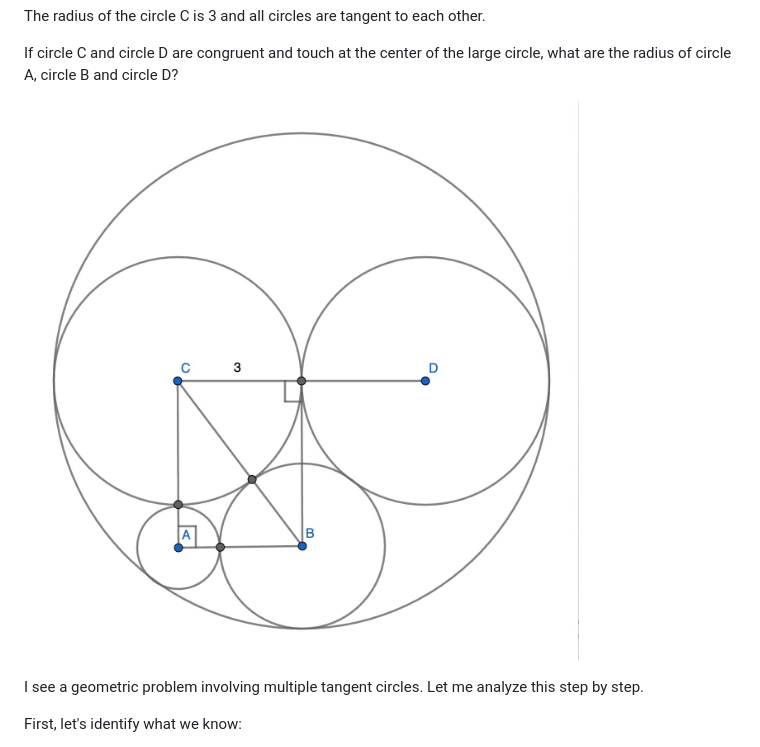
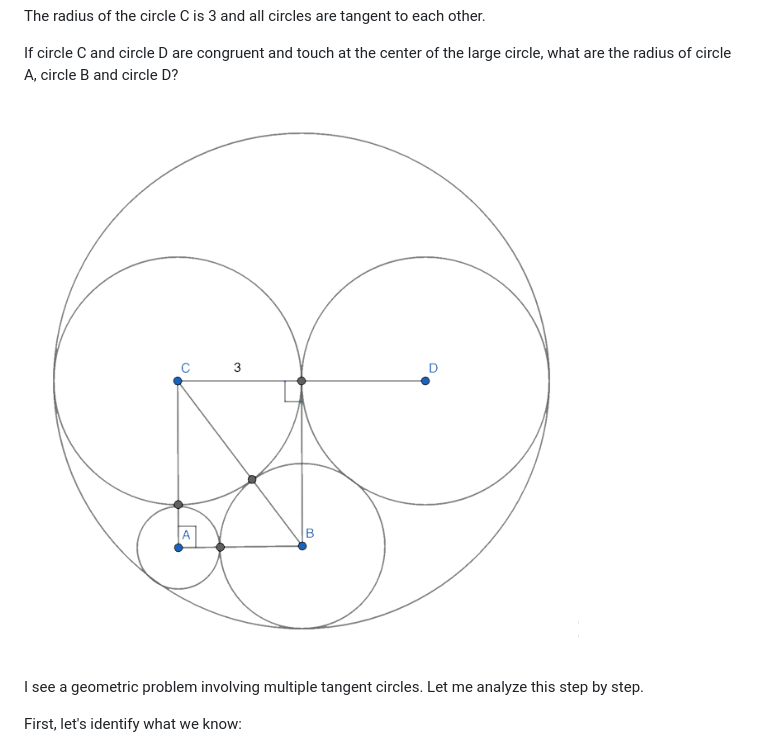
Before and after one commit to TerrenceMiao/LLM, a Markdown page: LLM-Test-Claude-Sonnet.md, the part around the change. Drawn GitHub-style; pictures changed too: Circles in Circles.png (added).

Commit message:
Update Circles in Circles image for Claude 3.7 Sonnet LLM test

```diff
--- a/LLM-Test-Claude-Sonnet.md
+++ b/LLM-Test-Claude-Sonnet.md
@@ -8,7 +8,7 @@ The radius of the circle C is 3 and all circles are tangent to each other.
 
 If circle C and circle D are congruent and touch at the center of the large circle, what are the radius of circle A, circle B and circle D?
 
-![Circles in Circles](Circles%20in%20Circles.jpg)
+![Circles in Circles](Circles%20in%20Circles.png)
 
 I see a geometric problem involving multiple tangent circles. Let me analyze this step by step.
 
```
